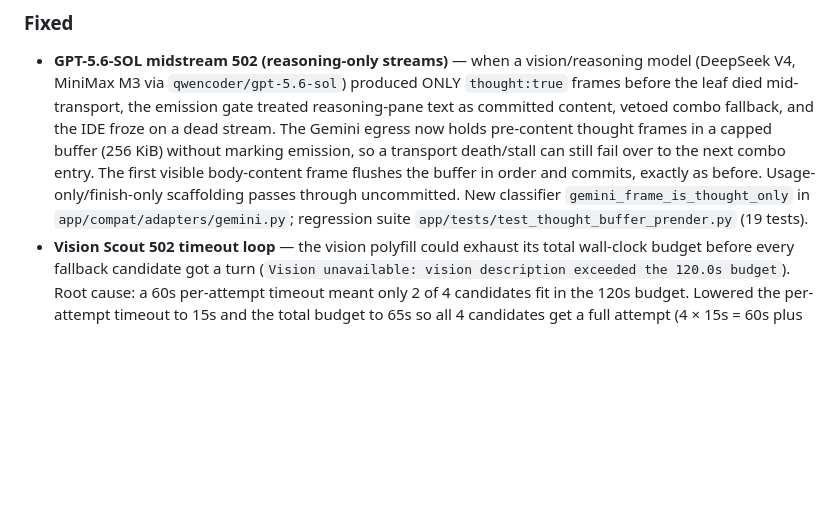
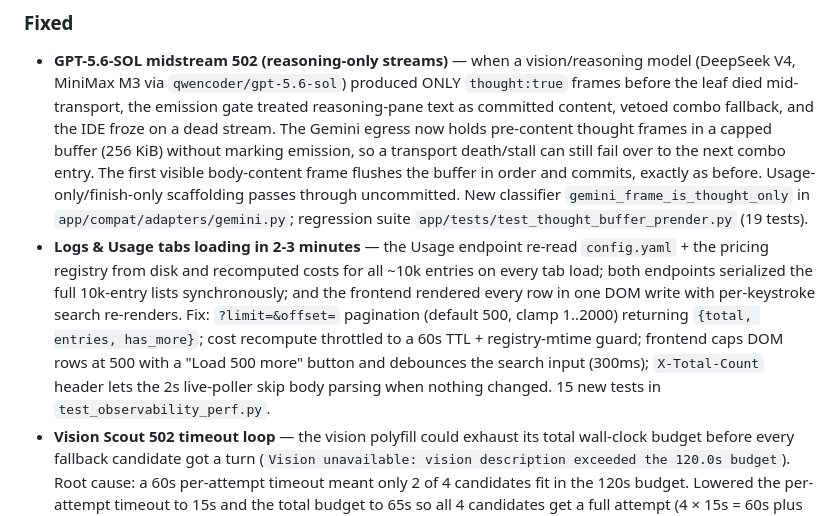
Before and after one commit to dongden-alt/BSL-Router, a Markdown page: CHANGELOG.md, the part around the change. Drawn GitHub-style; blank space fills up the shorter version.

Commit message:
docs: changelog entry for OBS-PERF tab-load fix

```diff
--- a/CHANGELOG.md
+++ b/CHANGELOG.md
@@ -34,6 +34,16 @@ and this project adheres to [Semantic Versioning](https://semver.org/spec/v2.0.0
   as before. Usage-only/finish-only scaffolding passes through uncommitted.
   New classifier `gemini_frame_is_thought_only` in `app/compat/adapters/gemini.py`;
   regression suite `app/tests/test_thought_buffer_prender.py` (19 tests).
+- **Logs & Usage tabs loading in 2-3 minutes** — the Usage endpoint re-read
+  `config.yaml` + the pricing registry from disk and recomputed costs for all
+  ~10k entries on every tab load; both endpoints serialized the full 10k-entry
+  lists synchronously; and the frontend rendered every row in one DOM write
+  with per-keystroke search re-renders. Fix: `?limit=&offset=` pagination
+  (default 500, clamp 1..2000) returning `{total, entries, has_more}`; cost
+  recompute throttled to a 60s TTL + registry-mtime guard; frontend caps DOM
+  rows at 500 with a "Load 500 more" button and debounces the search input
+  (300ms); `X-Total-Count` header lets the 2s live-poller skip body parsing
+  when nothing changed. 15 new tests in `test_observability_perf.py`.
 - **Vision Scout 502 timeout loop** — the vision polyfill could exhaust its
   total wall-clock budget before every fallback candidate got a turn
   (`Vision unavailable: vision description exceeded the 120.0s budget`).
```
